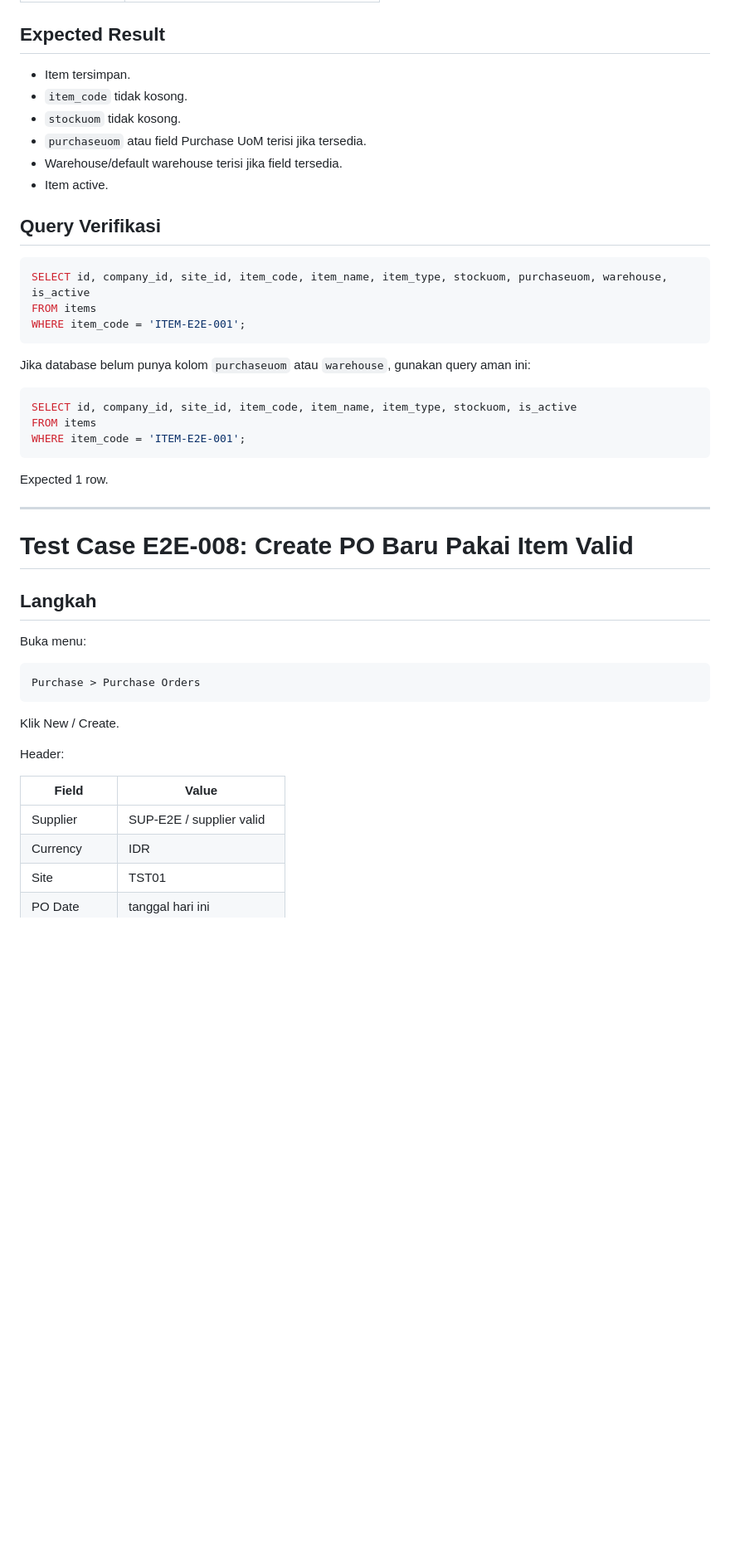
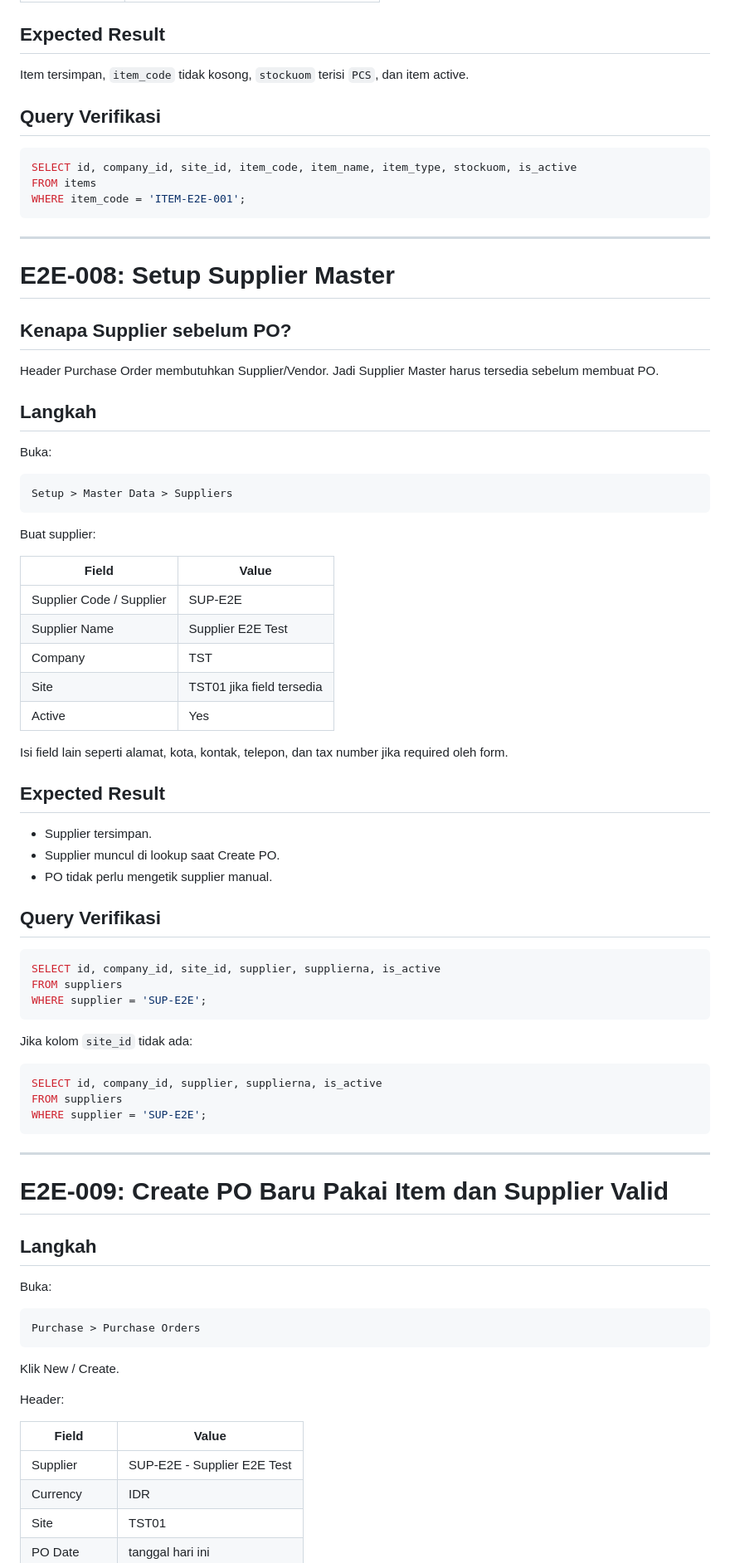
Before and after one commit to youhunt/erp-pena, a Markdown page: docs/testing/ERP_CORE_PURCHASE_TO_GL_E2E_TEST_SCENARIO.md, the part around one of its changes. Shown at 83% size. Drawn GitHub-style; blank space fills up the shorter version.

````diff
--- a/docs/testing/ERP_CORE_PURCHASE_TO_GL_E2E_TEST_SCENARIO.md
+++ b/docs/testing/ERP_CORE_PURCHASE_TO_GL_E2E_TEST_SCENARIO.md
@@ -450,22 +365,9 @@ Buat item:
 
 ## Expected Result
 
-- Item tersimpan.
-- `item_code` tidak kosong.
-- `stockuom` tidak kosong.
-- `purchaseuom` atau field Purchase UoM terisi jika tersedia.
-- Warehouse/default warehouse terisi jika field tersedia.
-- Item active.
+Item tersimpan, `item_code` tidak kosong, `stockuom` terisi `PCS`, dan item active.
 
 ## Query Verifikasi
-
-```sql
-SELECT id, company_id, site_id, item_code, item_name, item_type, stockuom, purchaseuom, warehouse, is_active
-FROM items
-WHERE item_code = 'ITEM-E2E-001';
-```
-
-Jika database belum punya kolom `purchaseuom` atau `warehouse`, gunakan query aman ini:
 
 ```sql
 SELECT id, company_id, site_id, item_code, item_name, item_type, stockuom, is_active
@@ -473,15 +375,63 @@ FROM items
 WHERE item_code = 'ITEM-E2E-001';
 ```
 
-Expected 1 row.
+---
+
+# E2E-008: Setup Supplier Master
+
+## Kenapa Supplier sebelum PO?
+
+Header Purchase Order membutuhkan Supplier/Vendor. Jadi Supplier Master harus tersedia sebelum membuat PO.
+
+## Langkah
+
+Buka:
+
+```text
+Setup > Master Data > Suppliers
+```
+
+Buat supplier:
+
+| Field | Value |
+|---|---|
+| Supplier Code / Supplier | SUP-E2E |
+| Supplier Name | Supplier E2E Test |
+| Company | TST |
+| Site | TST01 jika field tersedia |
+| Active | Yes |
+
+Isi field lain seperti alamat, kota, kontak, telepon, dan tax number jika required oleh form.
+
+## Expected Result
+
+- Supplier tersimpan.
+- Supplier muncul di lookup saat Create PO.
+- PO tidak perlu mengetik supplier manual.
+
+## Query Verifikasi
+
+```sql
+SELECT id, company_id, site_id, supplier, supplierna, is_active
+FROM suppliers
+WHERE supplier = 'SUP-E2E';
+```
+
+Jika kolom `site_id` tidak ada:
+
+```sql
+SELECT id, company_id, supplier, supplierna, is_active
+FROM suppliers
+WHERE supplier = 'SUP-E2E';
+```
 
 ---
 
-# Test Case E2E-008: Create PO Baru Pakai Item Valid
+# E2E-009: Create PO Baru Pakai Item dan Supplier Valid
 
 ## Langkah
 
-Buka menu:
+Buka:
 
 ```text
 Purchase > Purchase Orders
@@ -493,7 +443,7 @@ Header:
 
 | Field | Value |
 |---|---|
-| Supplier | SUP-E2E / supplier valid |
+| Supplier | SUP-E2E - Supplier E2E Test |
 | Currency | IDR |
 | Site | TST01 |
 | PO Date | tanggal hari ini |
````
Also changed, not shown: other parts of docs/testing/ERP_CORE_PURCHASE_TO_GL_E2E_TEST_SCENARIO.md (+106 -311 lines).
